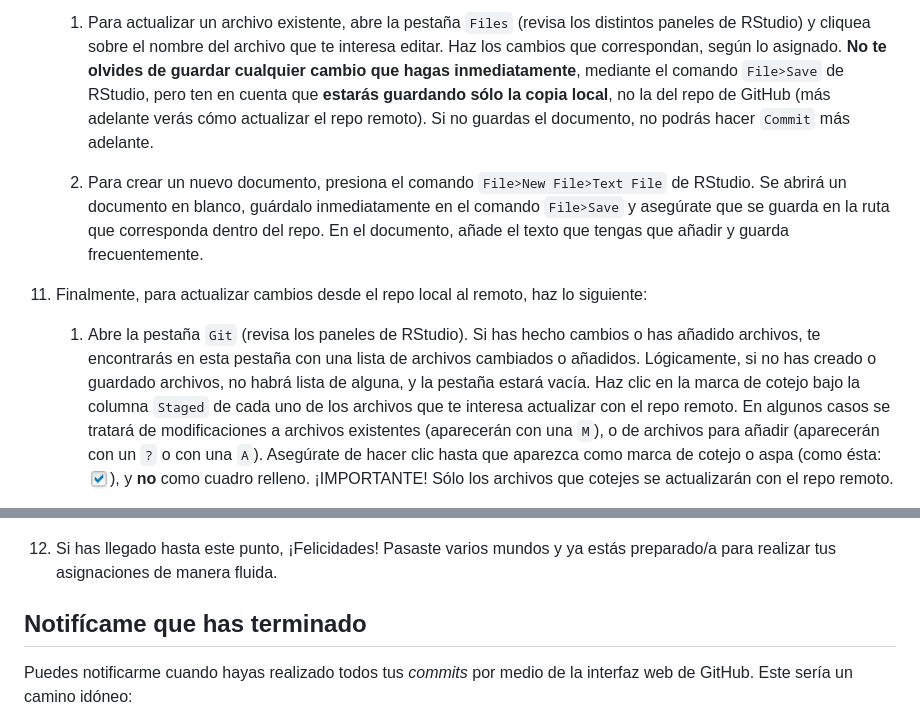
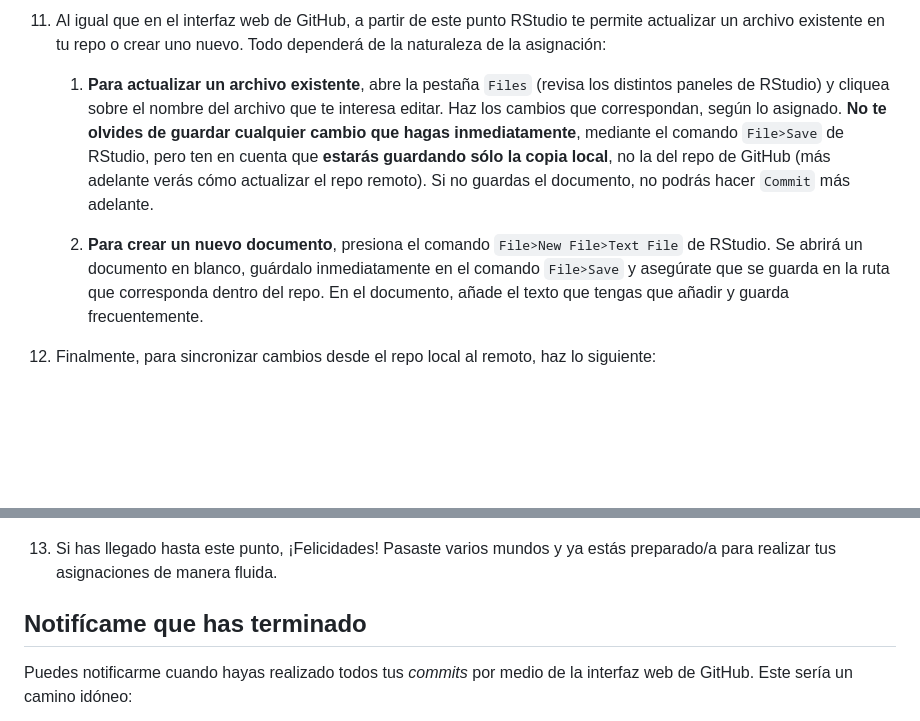
Before and after one commit to biogeografia-master/material-de-apoyo, a Markdown page: ref/como-hacer-una-asignacion.md, 2 parts joined by grey strips. Drawn GitHub-style; blank space fills up the shorter version.

Commit message:
image files added and assignment how-to updated

```diff
--- a/ref/como-hacer-una-asignacion.md
+++ b/ref/como-hacer-una-asignacion.md
@@ -64,9 +64,9 @@ Utiliza RStudio como editor o cuaderno (*notebook*) si vas a ejecutar código de
 
-    1. Para actualizar un archivo existente, abre la pestaña `Files` (revisa los distintos paneles de RStudio) y cliquea sobre el nombre del archivo que te interesa editar. Haz los cambios que correspondan, según lo asignado. **No te olvides de guardar cualquier cambio que hagas inmediatamente**, mediante el comando `File>Save` de RStudio, pero ten en cuenta que **estarás guardando sólo la copia local**, no la del repo de GitHub (más adelante verás cómo actualizar el repo remoto). Si no guardas el documento, no podrás hacer `Commit` más adelante.
+11. Al igual que en el interfaz web de GitHub, a partir de este punto RStudio te permite actualizar un archivo existente en tu repo o crear uno nuevo. Todo dependerá de la naturaleza de la asignación:
 
-    2. Para crear un nuevo documento, presiona el comando `File>New File>Text File` de RStudio. Se abrirá un documento en blanco, guárdalo inmediatamente en el comando `File>Save` y asegúrate que se guarda en la ruta que corresponda dentro del repo. En el documento, añade el texto que tengas que añadir y guarda frecuentemente.
+    1. **Para actualizar un archivo existente**, abre la pestaña `Files` (revisa los distintos paneles de RStudio) y cliquea sobre el nombre del archivo que te interesa editar. Haz los cambios que correspondan, según lo asignado. **No te olvides de guardar cualquier cambio que hagas inmediatamente**, mediante el comando `File>Save` de RStudio, pero ten en cuenta que **estarás guardando sólo la copia local**, no la del repo de GitHub (más adelante verás cómo actualizar el repo remoto). Si no guardas el documento, no podrás hacer `Commit` más adelante.
 
-11. Finalmente, para actualizar cambios desde el repo local al remoto, haz lo siguiente:
+    2. **Para crear un nuevo documento**, presiona el comando `File>New File>Text File` de RStudio. Se abrirá un documento en blanco, guárdalo inmediatamente en el comando `File>Save` y asegúrate que se guarda en la ruta que corresponda dentro del repo. En el documento, añade el texto que tengas que añadir y guarda frecuentemente.
 
-    1. Abre la pestaña `Git` (revisa los paneles de RStudio). Si has hecho cambios o has añadido archivos, te encontrarás en esta pestaña con una lista de archivos cambiados o añadidos. Lógicamente, si no has creado o guardado archivos, no habrá lista de alguna, y la pestaña estará vacía. Haz clic en la marca de cotejo bajo la columna `Staged` de cada uno de los archivos que te interesa actualizar con el repo remoto. En algunos casos se tratará de modificaciones a archivos existentes (aparecerán con una `M`), o de archivos para añadir (aparecerán con un `?` o con una `A`). Asegúrate de hacer clic hasta que aparezca como marca de cotejo o aspa (como ésta: ![](../img/aspa.png)), y **no** como cuadro relleno. ¡IMPORTANTE! Sólo los archivos que cotejes se actualizarán con el repo remoto.
+12. Finalmente, para sincronizar cambios desde el repo local al remoto, haz lo siguiente:
 
@@ -82,7 +84,7 @@ Utiliza RStudio como editor o cuaderno (*notebook*) si vas a ejecutar código de
 
     <figure><img src="../img/master_branch_updated.png" width="400"></figure>
 
-12. Si has llegado hasta este punto, ¡Felicidades! Pasaste varios mundos y ya estás preparado/a para realizar tus asignaciones de manera fluida.
+13. Si has llegado hasta este punto, ¡Felicidades! Pasaste varios mundos y ya estás preparado/a para realizar tus asignaciones de manera fluida.
 
 ## Notifícame que has terminado
 
```
Also changed, not shown: other parts of ref/como-hacer-una-asignacion.md (+4 -2 lines), img/bt_git.png (added), img/bt_more.png (added).
